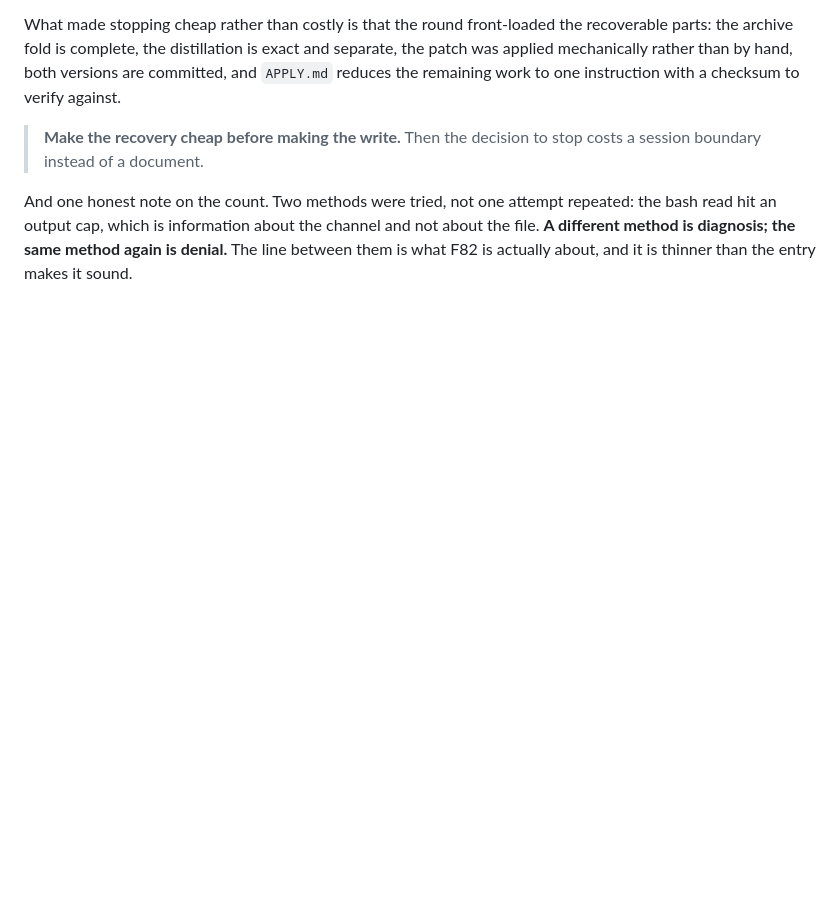
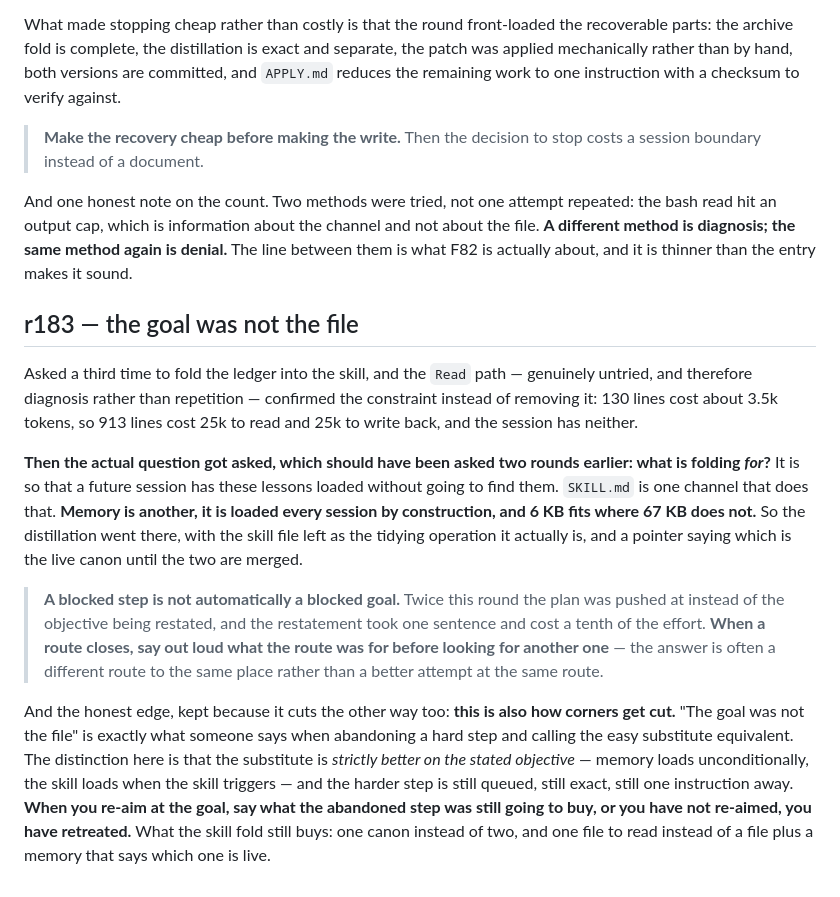
Before and after one commit to mathlab0911/arithmetic-landscape, a Markdown page: tools/ledger_pending.md, the part around the change. Rendered like a GitHub page; blank space fills up the shorter version.

Commit message:
The distillation is live in memory; the skill fold remains as tidying

```diff
--- a/tools/ledger_pending.md
+++ b/tools/ledger_pending.md
@@ -57,3 +57,32 @@ And one honest note on the count. Two methods were tried, not one attempt repeat
 hit an output cap, which is information about the channel and not about the file. **A different
 method is diagnosis; the same method again is denial.** The line between them is what F82 is
 actually about, and it is thinner than the entry makes it sound.
+
+## r183 — the goal was not the file
+
+Asked a third time to fold the ledger into the skill, and the `Read` path — genuinely untried,
+and therefore diagnosis rather than repetition — confirmed the constraint instead of removing
+it: 130 lines cost about 3.5k tokens, so 913 lines cost 25k to read and 25k to write back, and
+the session has neither.
+
+**Then the actual question got asked, which should have been asked two rounds earlier: what is
+folding *for*?** It is so that a future session has these lessons loaded without going to find
+them. `SKILL.md` is one channel that does that. **Memory is another, it is loaded every session
+by construction, and 6 KB fits where 67 KB does not.** So the distillation went there, with the
+skill file left as the tidying operation it actually is, and a pointer saying which is the live
+canon until the two are merged.
+
+> **A blocked step is not automatically a blocked goal.** Twice this round the plan was pushed
+> at instead of the objective being restated, and the restatement took one sentence and cost a
+> tenth of the effort. **When a route closes, say out loud what the route was for before looking
+> for another one** — the answer is often a different route to the same place rather than a
+> better attempt at the same route.
+
+And the honest edge, kept because it cuts the other way too: **this is also how corners get
+cut.** "The goal was not the file" is exactly what someone says when abandoning a hard step and
+calling the easy substitute equivalent. The distinction here is that the substitute is *strictly
+better on the stated objective* — memory loads unconditionally, the skill loads when the skill
+triggers — and the harder step is still queued, still exact, still one instruction away. **When
+you re-aim at the goal, say what the abandoned step was still going to buy, or you have not
+re-aimed, you have retreated.** What the skill fold still buys: one canon instead of two, and
+one file to read instead of a file plus a memory that says which one is live.
```
